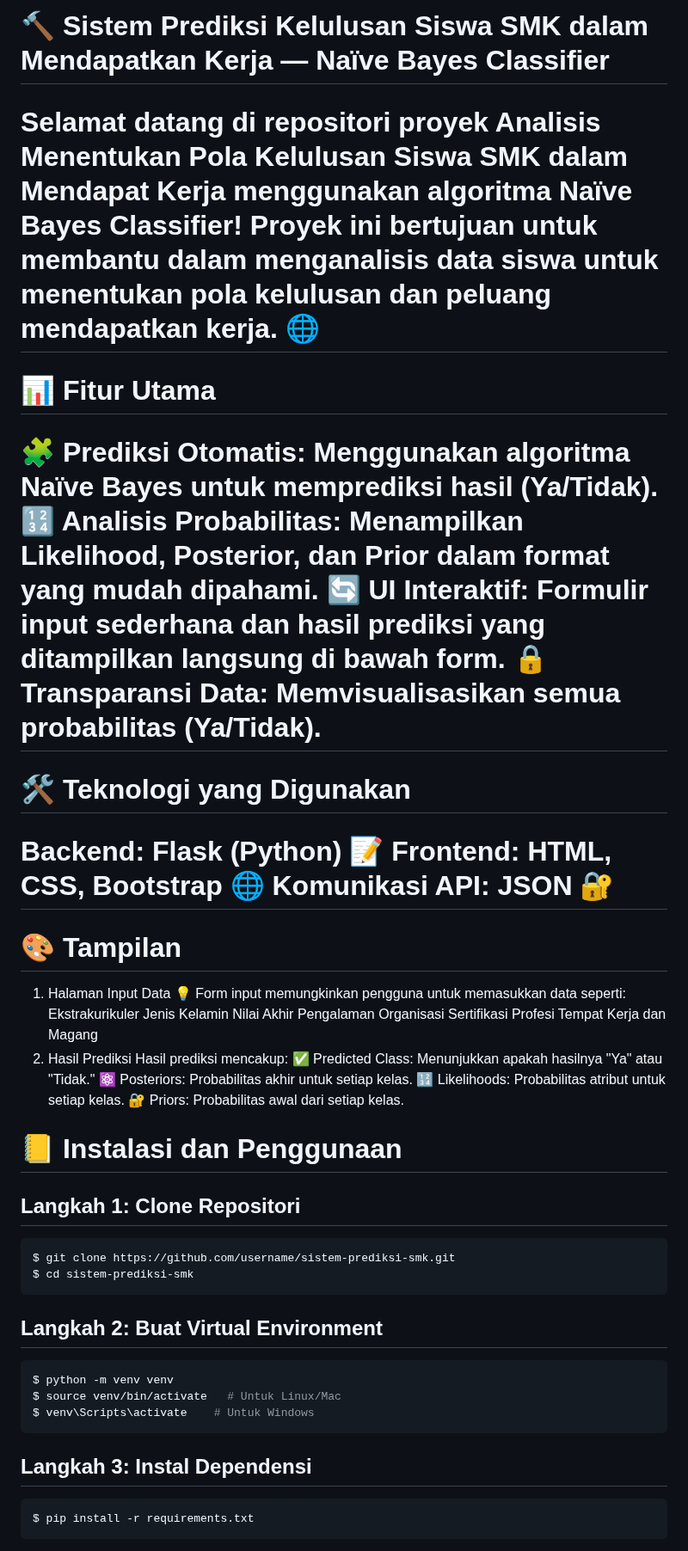
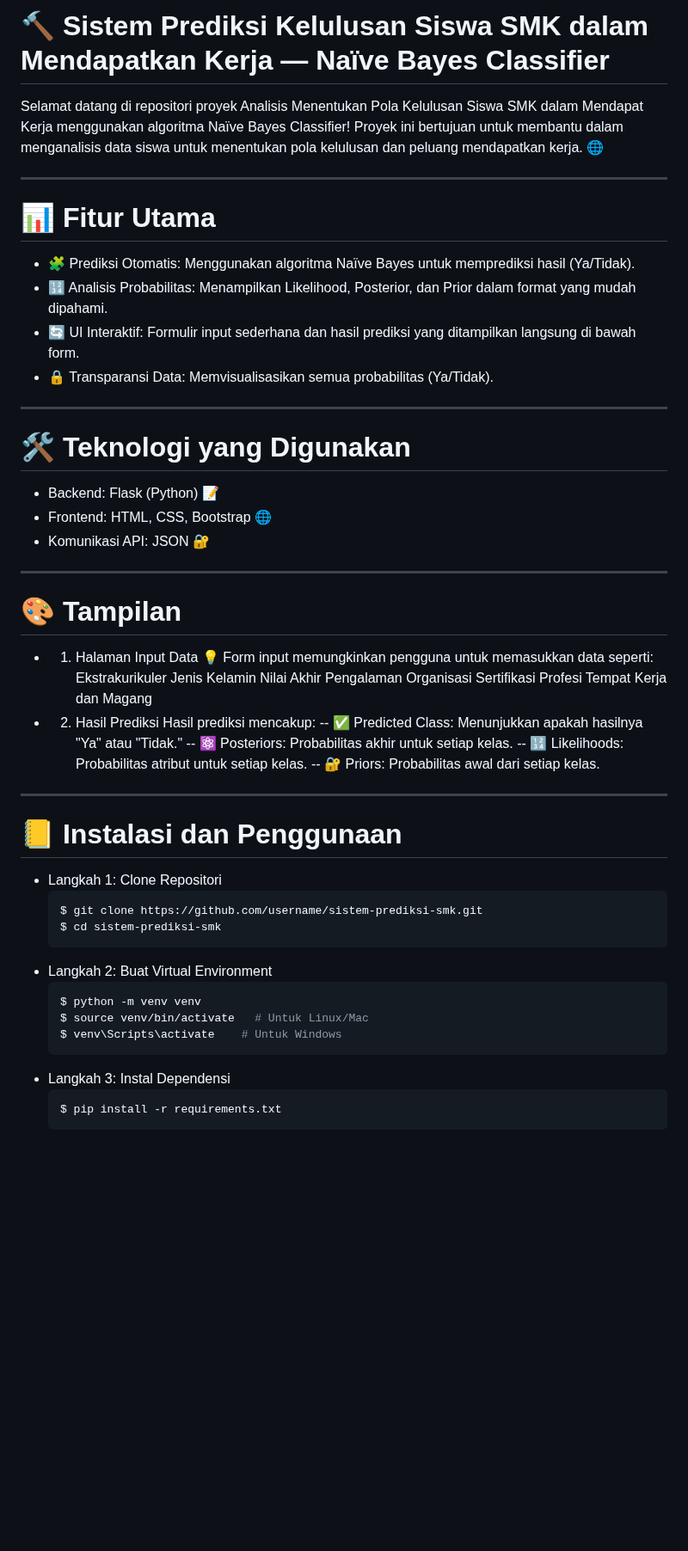
Before and after one commit to sonyadriko/NaiveBayesClassifier, a Markdown page: README.md, the part around one of its changes. Shown at 86% size. Drawn GitHub-style; blank space fills up the shorter version.

````diff
--- a/README.md
+++ b/README.md
@@ -1,19 +1,26 @@
-# 🔨 Sistem Prediksi Kelulusan Siswa SMK dalam Mendapatkan Kerja — Naïve Bayes Classifier
+# 🔨 **Sistem Prediksi Kelulusan Siswa SMK dalam Mendapatkan Kerja — Naïve Bayes Classifier**
+
 Selamat datang di repositori proyek Analisis Menentukan Pola Kelulusan Siswa SMK dalam Mendapat Kerja menggunakan algoritma Naïve Bayes Classifier! Proyek ini bertujuan untuk membantu dalam menganalisis data siswa untuk menentukan pola kelulusan dan peluang mendapatkan kerja. 🌐
-===
-# 📊 Fitur Utama
-🧩 Prediksi Otomatis: Menggunakan algoritma Naïve Bayes untuk memprediksi hasil (Ya/Tidak).
-🔢 Analisis Probabilitas: Menampilkan Likelihood, Posterior, dan Prior dalam format yang mudah dipahami.
-🔄 UI Interaktif: Formulir input sederhana dan hasil prediksi yang ditampilkan langsung di bawah form.
-🔒 Transparansi Data: Memvisualisasikan semua probabilitas (Ya/Tidak).
-===
-# 🛠️ Teknologi yang Digunakan
-Backend: Flask (Python) 📝
-Frontend: HTML, CSS, Bootstrap 🌐
-Komunikasi API: JSON 🔐
-===
-# 🎨 Tampilan
-1. Halaman Input Data
+
+---
+
+# 📊 **Fitur Utama**
+- 🧩 Prediksi Otomatis: Menggunakan algoritma Naïve Bayes untuk memprediksi hasil (Ya/Tidak).
+- 🔢 Analisis Probabilitas: Menampilkan Likelihood, Posterior, dan Prior dalam format yang mudah dipahami.
+- 🔄 UI Interaktif: Formulir input sederhana dan hasil prediksi yang ditampilkan langsung di bawah form.
+- 🔒 Transparansi Data: Memvisualisasikan semua probabilitas (Ya/Tidak).
+
+---
+
+# 🛠️ **Teknologi yang Digunakan**
+- Backend: Flask (Python) 📝
+- Frontend: HTML, CSS, Bootstrap 🌐
+- Komunikasi API: JSON 🔐
+
+---
+
+# 🎨 **Tampilan**
+- 1. Halaman Input Data
 💡 Form input memungkinkan pengguna untuk memasukkan data seperti:
   Ekstrakurikuler
   Jenis Kelamin
@@ -21,26 +28,26 @@ Komunikasi API: JSON 🔐
   Pengalaman Organisasi
   Sertifikasi Profesi
   Tempat Kerja dan Magang
-2. Hasil Prediksi
+- 2. Hasil Prediksi
 Hasil prediksi mencakup:
-  ✅ Predicted Class: Menunjukkan apakah hasilnya "Ya" atau "Tidak."
-  ⚛ Posteriors: Probabilitas akhir untuk setiap kelas.
-  🔢 Likelihoods: Probabilitas atribut untuk setiap kelas.
-  🔐 Priors: Probabilitas awal dari setiap kelas.
-
-# 📒 Instalasi dan Penggunaan
-## Langkah 1: Clone Repositori
+  -- ✅ Predicted Class: Menunjukkan apakah hasilnya "Ya" atau "Tidak."
+  -- ⚛ Posteriors: Probabilitas akhir untuk setiap kelas.
+  -- 🔢 Likelihoods: Probabilitas atribut untuk setiap kelas.
+  -- 🔐 Priors: Probabilitas awal dari setiap kelas.
+---
+# 📒 **Instalasi dan Penggunaan**
+- Langkah 1: Clone Repositori
   ```bash
   $ git clone https://github.com/username/sistem-prediksi-smk.git
   $ cd sistem-prediksi-smk
    ```
-## Langkah 2: Buat Virtual Environment
+- Langkah 2: Buat Virtual Environment
   ```bash
   $ python -m venv venv
   $ source venv/bin/activate   # Untuk Linux/Mac
   $ venv\Scripts\activate    # Untuk Windows
   ```
-## Langkah 3: Instal Dependensi
+- Langkah 3: Instal Dependensi
   ```bash
   $ pip install -r requirements.txt
   ```
````
Also changed, not shown: other parts of README.md (+24 -25 lines).
